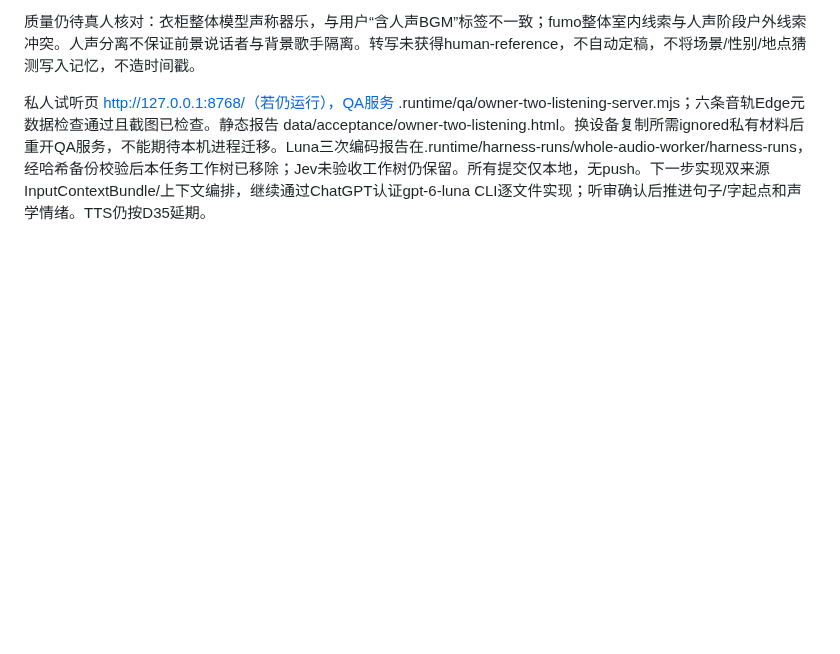
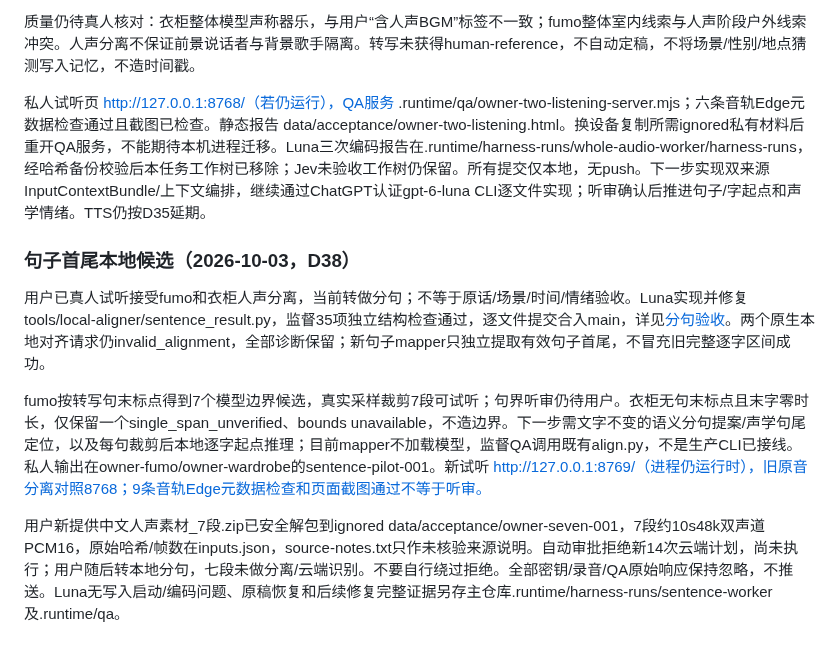
Before and after one commit to pellx/mutsumi, a Markdown page: docs/device-handoff.md, the part around the change. GitHub-like rendering; blank space fills up the shorter version.

Commit message:
docs: hand off sentence listening candidates and remaining semantic split

```diff
--- a/docs/device-handoff.md
+++ b/docs/device-handoff.md
@@ -138,3 +138,11 @@ Updated docs/input-vocals-onsets-design.md and D36; current target diagram appen
 质量仍待真人核对：衣柜整体模型声称器乐，与用户“含人声BGM”标签不一致；fumo整体室内线索与人声阶段户外线索冲突。人声分离不保证前景说话者与背景歌手隔离。转写未获得human-reference，不自动定稿，不将场景/性别/地点猜测写入记忆，不造时间戳。
 
 私人试听页 http://127.0.0.1:8768/（若仍运行），QA服务 .runtime/qa/owner-two-listening-server.mjs；六条音轨Edge元数据检查通过且截图已检查。静态报告 data/acceptance/owner-two-listening.html。换设备复制所需ignored私有材料后重开QA服务，不能期待本机进程迁移。Luna三次编码报告在.runtime/harness-runs/whole-audio-worker/harness-runs，经哈希备份校验后本任务工作树已移除；Jev未验收工作树仍保留。所有提交仅本地，无push。下一步实现双来源InputContextBundle/上下文编排，继续通过ChatGPT认证gpt-6-luna CLI逐文件实现；听审确认后推进句子/字起点和声学情绪。TTS仍按D35延期。
+
+### 句子首尾本地候选（2026-10-03，D38）
+
+用户已真人试听接受fumo和衣柜人声分离，当前转做分句；不等于原话/场景/时间/情绪验收。Luna实现并修复 tools/local-aligner/sentence_result.py，监督35项独立结构检查通过，逐文件提交合入main，详见[分句验收](reviews/M02-sentence-bounds.md)。两个原生本地对齐请求仍invalid_alignment，全部诊断保留；新句子mapper只独立提取有效句子首尾，不冒充旧完整逐字区间成功。
+
+fumo按转写句末标点得到7个模型边界候选，真实采样裁剪7段可试听；句界听审仍待用户。衣柜无句末标点且末字零时长，仅保留一个single_span_unverified、bounds unavailable，不造边界。下一步需文字不变的语义分句提案/声学句尾定位，以及每句裁剪后本地逐字起点推理；目前mapper不加载模型，监督QA调用既有align.py，不是生产CLI已接线。私人输出在owner-fumo/owner-wardrobe的sentence-pilot-001。新试听 http://127.0.0.1:8769/（进程仍运行时），旧原音分离对照8768；9条音轨Edge元数据检查和页面截图通过不等于听审。
+
+用户新提供中文人声素材_7段.zip已安全解包到ignored data/acceptance/owner-seven-001，7段约10s48k双声道PCM16，原始哈希/帧数在inputs.json，source-notes.txt只作未核验来源说明。自动审批拒绝新14次云端计划，尚未执行；用户随后转本地分句，七段未做分离/云端识别。不要自行绕过拒绝。全部密钥/录音/QA原始响应保持忽略，不推送。Luna无写入启动/编码问题、原稿恢复和后续修复完整证据另存主仓库.runtime/harness-runs/sentence-worker及.runtime/qa。
```
